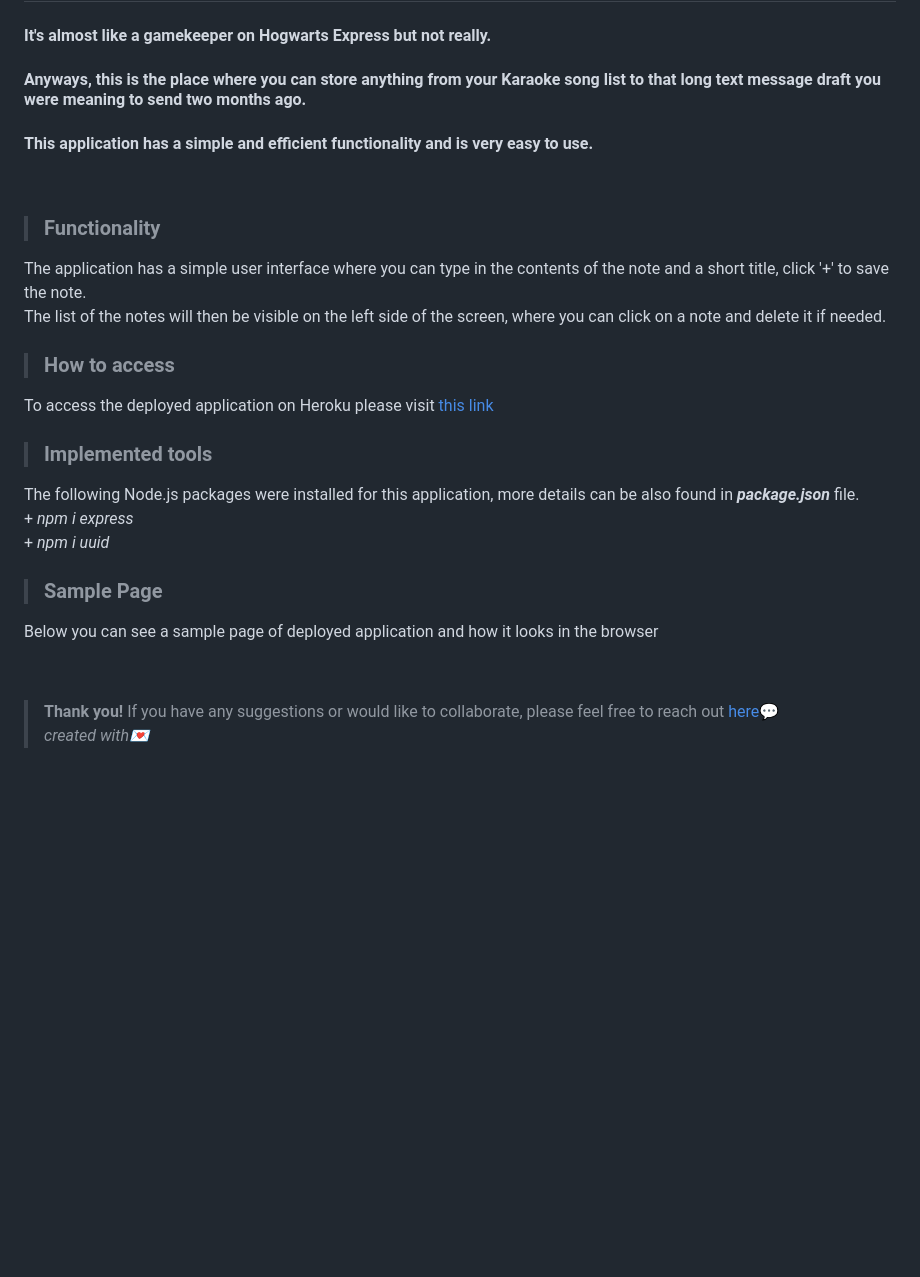
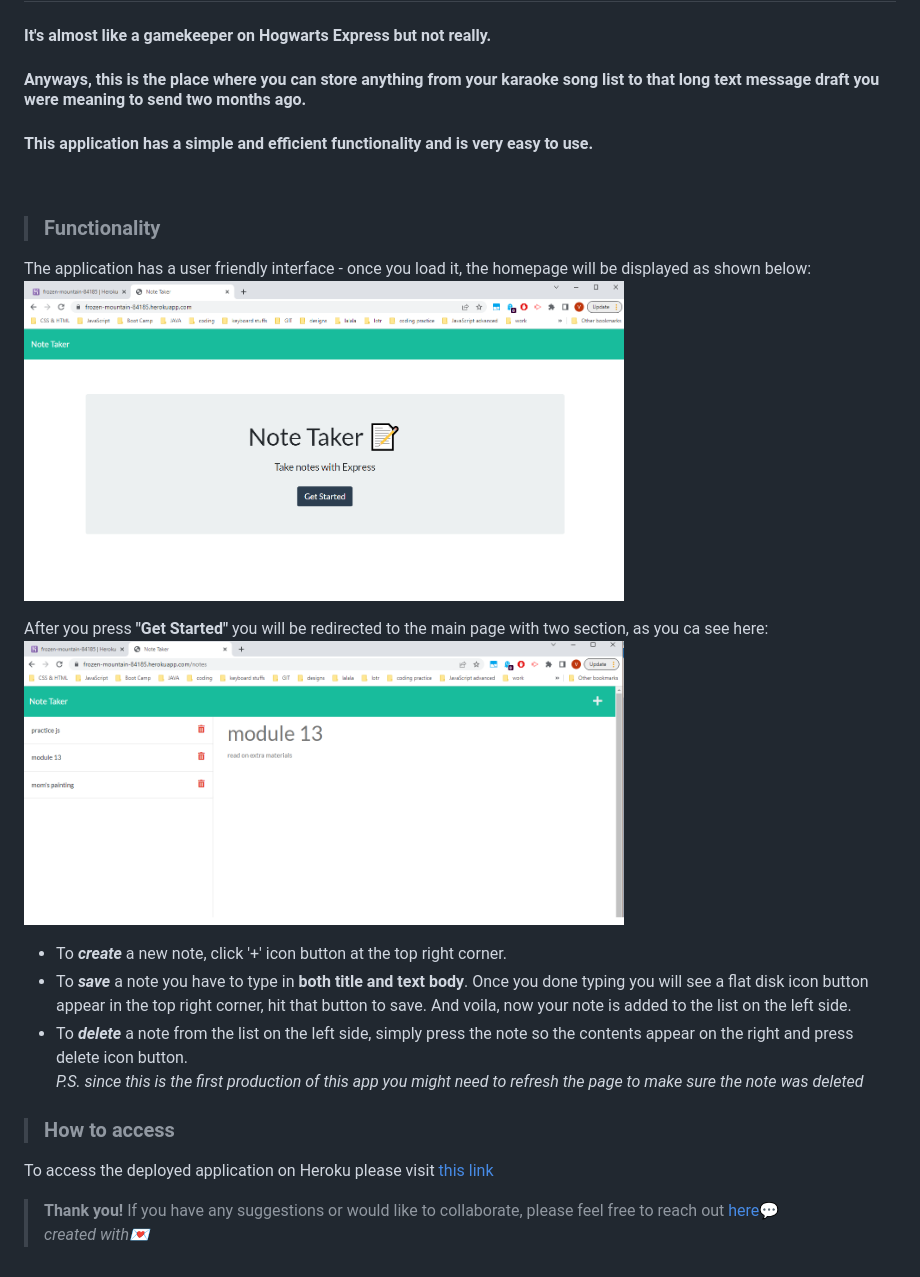
Before and after one commit to valkim55/VK-express-notes, a Markdown page: README.md, the part around the change. Rendered like a GitHub page; pictures changed too: utils/scr1.png (added), utils/scr2.png (added); blank space fills up the shorter version.

Commit message:
readme done

```diff
--- a/README.md
+++ b/README.md
@@ -1,31 +1,27 @@
 # Welcome to your Notekeeper Express
 #### It's almost like a gamekeeper on Hogwarts Express but not really.<br>
-#### Anyways, this is the place where you can store anything from your Karaoke song list to that long text message draft you were meaning to send two months ago.<br>
+#### Anyways, this is the place where you can store anything from your karaoke song list to that long text message draft you were meaning to send two months ago.<br>
 #### This application has a simple and efficient functionality and is very easy to use.
 <br></br>
 
 > ### **Functionality**
-The application has a simple user interface where you can type in the contents of the note and a short title, click '+' to save the note.<br>
-The list of the notes will then be visible on the left side of the screen, where you can click on a note and delete it if needed.
+The application has a user friendly interface - once you load it, the homepage will be displayed as shown below:<br>
+<img src='./utils/scr1.png' width='600'>
+<br></br>
+
+After you press **"Get Started"** you will be redirected to the main page with two section, as you ca see here:<br>
+<img src='./utils/scr2.png' width='600'>
+<br></br>
+
+- To _**create**_ a new note, click '+' icon button at the top right corner.<br>
+- To _**save**_ a note you have to type in **both title and text body**. Once you done typing you will see a flat disk icon button appear in the top right corner, hit that button to save. And voila, now your note is added to the list on the left side.
+- To _**delete**_ a note from the list on the left side, simply press the note so the contents appear on the right and press delete icon button. <br>
+_P.S. since this is the first production of this app you might need to refresh the page to make sure the note was deleted_
 <br></br>
 > ### **How to access**
 To access the deployed application on Heroku please visit [this link](https://frozen-mountain-84185.herokuapp.com/)
 <br></br>
 
-> ### **Implemented tools**
-The following Node.js packages were installed for this application, more details can be also found in **_package.json_** file. <br>
-    + _npm i express_ <br>
-    + _npm i uuid_
-<br></br>
-
-> ### **Sample Page**
-Below you can see a sample page of deployed application and how it looks in the browser
-
-
-
-
-
-<br></br>
 > **Thank you!**
 If you have any suggestions or would like to collaborate, please feel free to reach out [here💬](https://www.linkedin.com/in/valeriya-kim-763572204/) <br>
 _created with💌_
```
Also changed, not shown: 2 other files.
